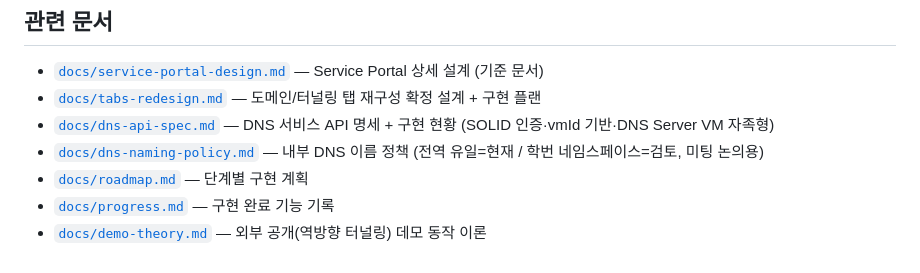
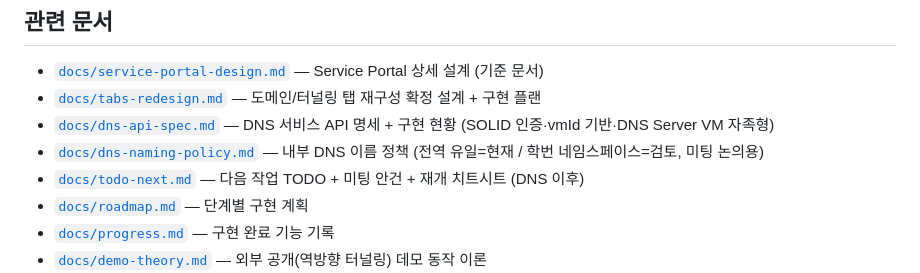
Before and after one commit to parksehyn/slink, a Markdown page: CLAUDE.md, the part around the change. Drawn GitHub-style.

```diff
--- a/CLAUDE.md
+++ b/CLAUDE.md
@@ -83,6 +83,7 @@ docs/             설계·로드맵·진행 문서
 - [`docs/tabs-redesign.md`](docs/tabs-redesign.md) — 도메인/터널링 탭 재구성 확정 설계 + 구현 플랜
 - [`docs/dns-api-spec.md`](docs/dns-api-spec.md) — DNS 서비스 API 명세 + 구현 현황 (SOLID 인증·vmId 기반·DNS Server VM 자족형)
 - [`docs/dns-naming-policy.md`](docs/dns-naming-policy.md) — 내부 DNS 이름 정책 (전역 유일=현재 / 학번 네임스페이스=검토, 미팅 논의용)
+- [`docs/todo-next.md`](docs/todo-next.md) — 다음 작업 TODO + 미팅 안건 + 재개 치트시트 (DNS 이후)
 - [`docs/roadmap.md`](docs/roadmap.md) — 단계별 구현 계획
 - [`docs/progress.md`](docs/progress.md) — 구현 완료 기능 기록
 - [`docs/demo-theory.md`](docs/demo-theory.md) — 외부 공개(역방향 터널링) 데모 동작 이론
```
Also changed, not shown: docs/todo-next.md (added, +53 -0 lines).
